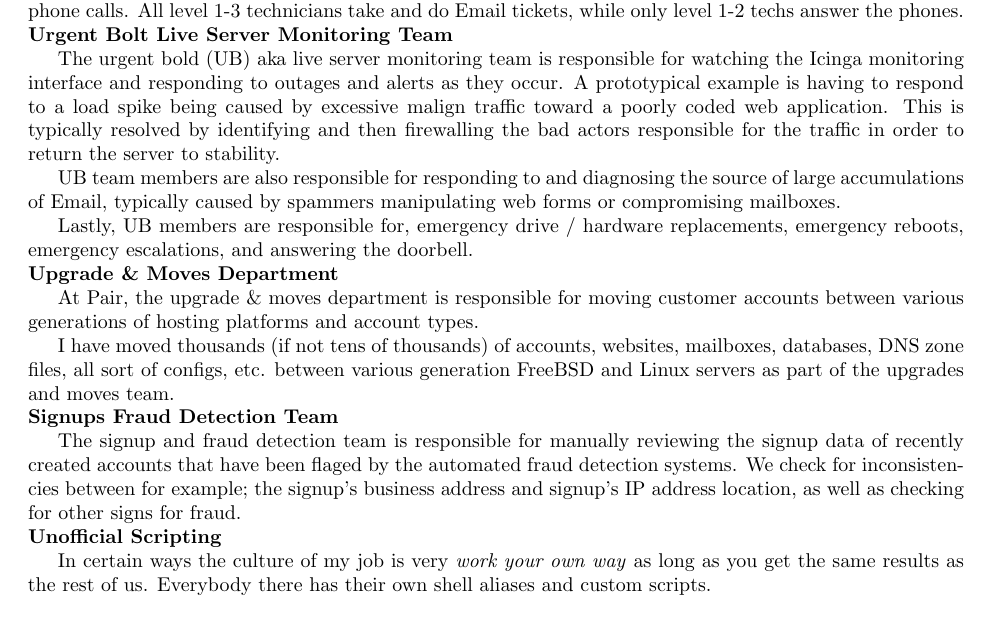
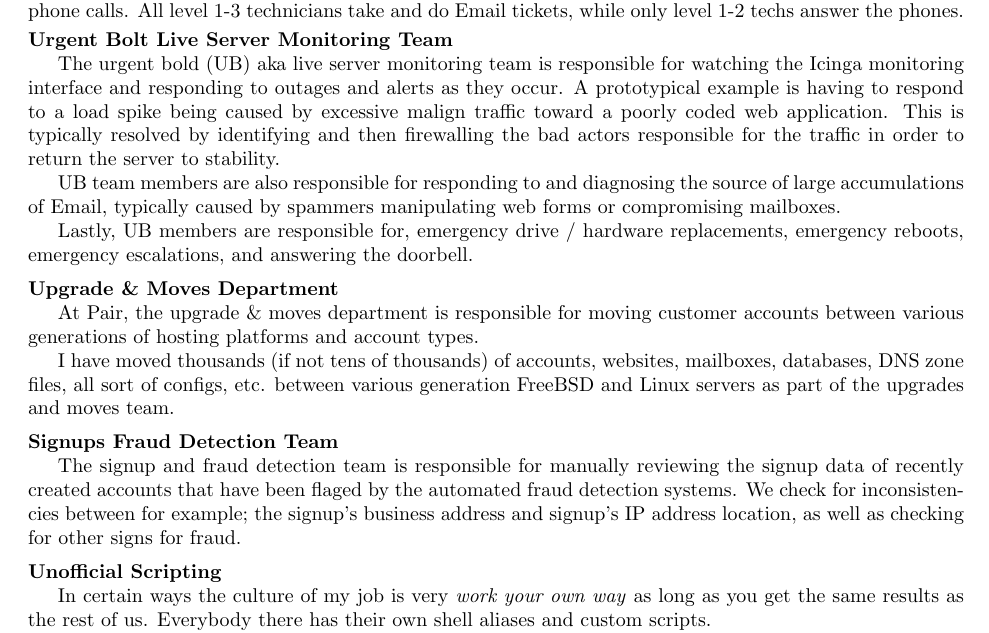
Before and after one commit to BlueSquare23/Learning_LaTeX, a LaTeX CV (resume/resume.tex): part of page 3 of 3, cut so that both start at the same text. Compiled offline with pdfLaTeX.

Commit message:
Tweaked resume

```diff
--- a/resume/resume.tex
+++ b/resume/resume.tex
@@ -163,6 +163,7 @@
 Email and answering incoming phone calls. All level 1-3 technicians take and do
 Email tickets, while only level 1-2 techs answer the phones.
 
+\vspace{.25em}
 \noindent
 \textbf{Urgent Bolt  Live Server Monitoring Team}
 
@@ -181,6 +182,7 @@
 replacements, emergency reboots, emergency escalations, and answering the
 doorbell.
 
+\vspace{.5em}
 \noindent
 \textbf{Upgrade \& Moves Department}
 
@@ -200,6 +203,7 @@
 signup's business address and signup's IP address location, as well as checking
 for other signs for fraud.
 
+\vspace{.5em}
 \noindent
 \textbf{Unofficial Scripting}
 
```
Also changed, not shown: resume/resume.pdf, resume/resume.tex (1 more changed lines).
